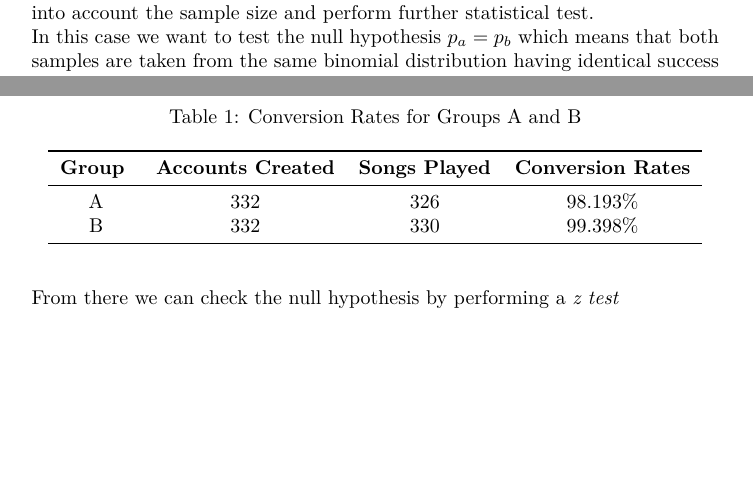
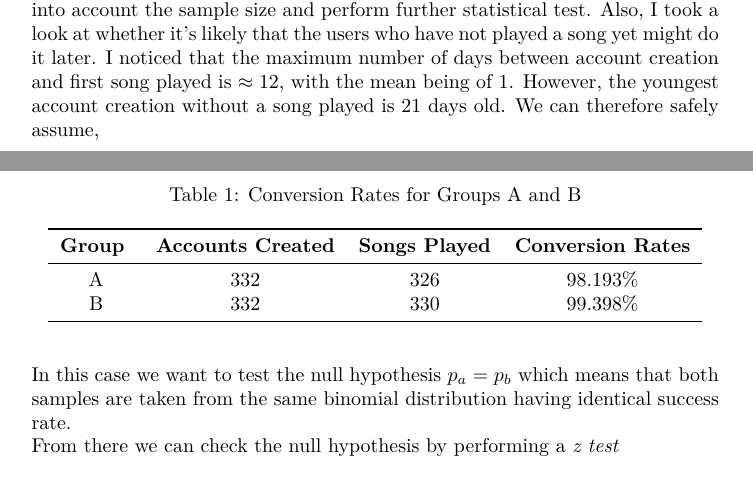
Before and after one commit to piotor87/YData, a LaTeX document (answers.tex): two parts of pages 3 and 4 of 8, joined at a grey line, cut so that both start at the same text, the shorter picture padded with empty space. Compiled offline with pdfLaTeX.

Commit message:
latex fixes

```diff
--- a/answers.tex
+++ b/answers.tex
@@ -145,7 +145,9 @@ Table.\ref{tab:conversion_rates} shows the data about the two groups.
 \end{table}%
 \normalsize
 While the numbers are similar, suggesting no significant difference between the two groups, one needs to take into account the sample size and perform
-further statistical test.
+further statistical test. Also, I took a look at whether it's likely that the users who have not played a song yet might
+do it later. I noticed that the maximum number of days between account creation and first song played is $\approx 12$, with the mean
+being of 1. However, the youngest account creation without a song played is 21 days old. We can therefore safely assume,
 
 
 In this case we want to test the null hypothesis $p_{a} = p_{b}$ which means that both samples are taken from the same binomial distribution having identical
```
Also changed, not shown: answers.pdf.
